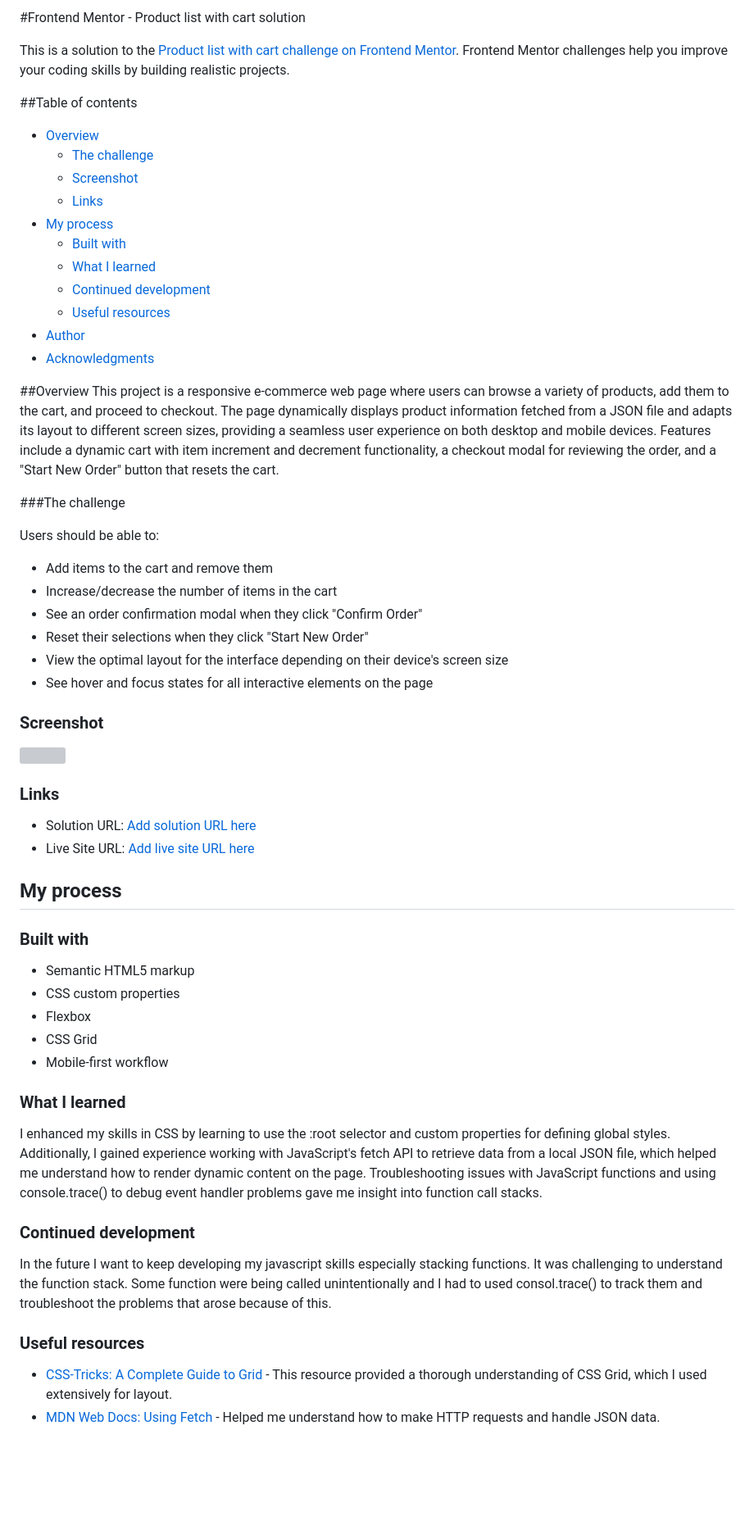
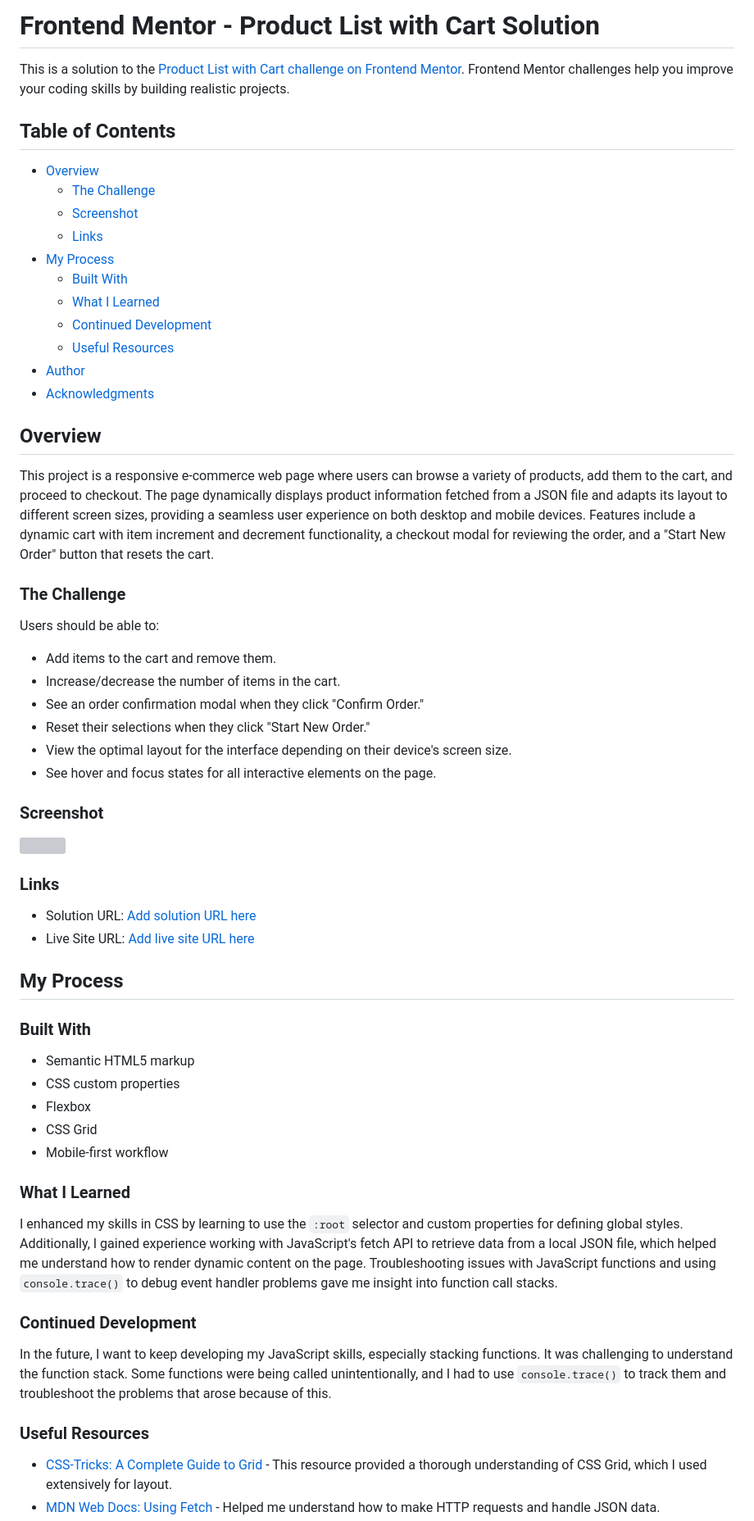
Before and after one commit to Taresta/UI-page, a Markdown page: README.md, the part around one of its changes. Shown at 82% size. Rendered like a GitHub page; blank space fills up the shorter version; grey boxes are pictures that could not be loaded.

Commit message:
Changes in README.md syntax

```diff
--- a/README.md
+++ b/README.md
@@ -1,35 +1,35 @@
-#Frontend Mentor - Product list with cart solution
+# Frontend Mentor - Product List with Cart Solution
 
-This is a solution to the [Product list with cart challenge on Frontend Mentor](https://www.frontendmentor.io/challenges/product-list-with-cart-5MmqLVAp_d). Frontend Mentor challenges help you improve your coding skills by building realistic projects.
+This is a solution to the [Product List with Cart challenge on Frontend Mentor](https://www.frontendmentor.io/challenges/product-list-with-cart-5MmqLVAp_d). Frontend Mentor challenges help you improve your coding skills by building realistic projects.
 
-##Table of contents
+## Table of Contents
 
 - [Overview](#overview)
-  - [The challenge](#the-challenge)
+  - [The Challenge](#the-challenge)
   - [Screenshot](#screenshot)
   - [Links](#links)
-- [My process](#my-process)
-  - [Built with](#built-with)
-  - [What I learned](#what-i-learned)
-  - [Continued development](#continued-development)
-  - [Useful resources](#useful-resources)
+- [My Process](#my-process)
+  - [Built With](#built-with)
+  - [What I Learned](#what-i-learned)
+  - [Continued Development](#continued-development)
+  - [Useful Resources](#useful-resources)
 - [Author](#author)
 - [Acknowledgments](#acknowledgments)
 
+## Overview
 
-##Overview
 This project is a responsive e-commerce web page where users can browse a variety of products, add them to the cart, and proceed to checkout. The page dynamically displays product information fetched from a JSON file and adapts its layout to different screen sizes, providing a seamless user experience on both desktop and mobile devices. Features include a dynamic cart with item increment and decrement functionality, a checkout modal for reviewing the order, and a "Start New Order" button that resets the cart.
 
-###The challenge
+### The Challenge
 
 Users should be able to:
 
-- Add items to the cart and remove them
-- Increase/decrease the number of items in the cart
-- See an order confirmation modal when they click "Confirm Order"
-- Reset their selections when they click "Start New Order"
-- View the optimal layout for the interface depending on their device's screen size
-- See hover and focus states for all interactive elements on the page
+- Add items to the cart and remove them.
+- Increase/decrease the number of items in the cart.
+- See an order confirmation modal when they click "Confirm Order."
+- Reset their selections when they click "Start New Order."
+- View the optimal layout for the interface depending on their device's screen size.
+- See hover and focus states for all interactive elements on the page.
 
 ### Screenshot
 
@@ -40,9 +40,9 @@ Users should be able to:
 - Solution URL: [Add solution URL here](https://github.com/Taresta/UI-page.git)
 - Live Site URL: [Add live site URL here](https://taresta.github.io/UI-page/)
 
-## My process
+## My Process
 
-### Built with
+### Built With
 
 - Semantic HTML5 markup
 - CSS custom properties
@@ -50,14 +50,15 @@ Users should be able to:
 - CSS Grid
 - Mobile-first workflow
 
-### What I learned
-I enhanced my skills in CSS by learning to use the :root selector and custom properties for defining global styles. Additionally, I gained experience working with JavaScript's fetch API to retrieve data from a local JSON file, which helped me understand how to render dynamic content on the page. Troubleshooting issues with JavaScript functions and using console.trace() to debug event handler problems gave me insight into function call stacks.
+### What I Learned
 
-### Continued development
-In the future I want to keep developing my javascript skills especially stacking functions. It was challenging to understand the function stack. Some function were being called unintentionally and I had to used consol.trace() to track them and troubleshoot the problems that arose because of this.
+I enhanced my skills in CSS by learning to use the `:root` selector and custom properties for defining global styles. Additionally, I gained experience working with JavaScript's fetch API to retrieve data from a local JSON file, which helped me understand how to render dynamic content on the page. Troubleshooting issues with JavaScript functions and using `console.trace()` to debug event handler problems gave me insight into function call stacks.
 
+### Continued Development
 
-### Useful resources
+In the future, I want to keep developing my JavaScript skills, especially stacking functions. It was challenging to understand the function stack. Some functions were being called unintentionally, and I had to use `console.trace()` to track them and troubleshoot the problems that arose because of this.
+
+### Useful Resources
 
 - [CSS-Tricks: A Complete Guide to Grid](https://css-tricks.com/snippets/css/complete-guide-grid/) - This resource provided a thorough understanding of CSS Grid, which I used extensively for layout.
 - [MDN Web Docs: Using Fetch](https://developer.mozilla.org/en-US/docs/Web/API/Fetch_API/Using_Fetch) - Helped me understand how to make HTTP requests and handle JSON data.
```
Also changed, not shown: other parts of README.md (+3 -8 lines).
